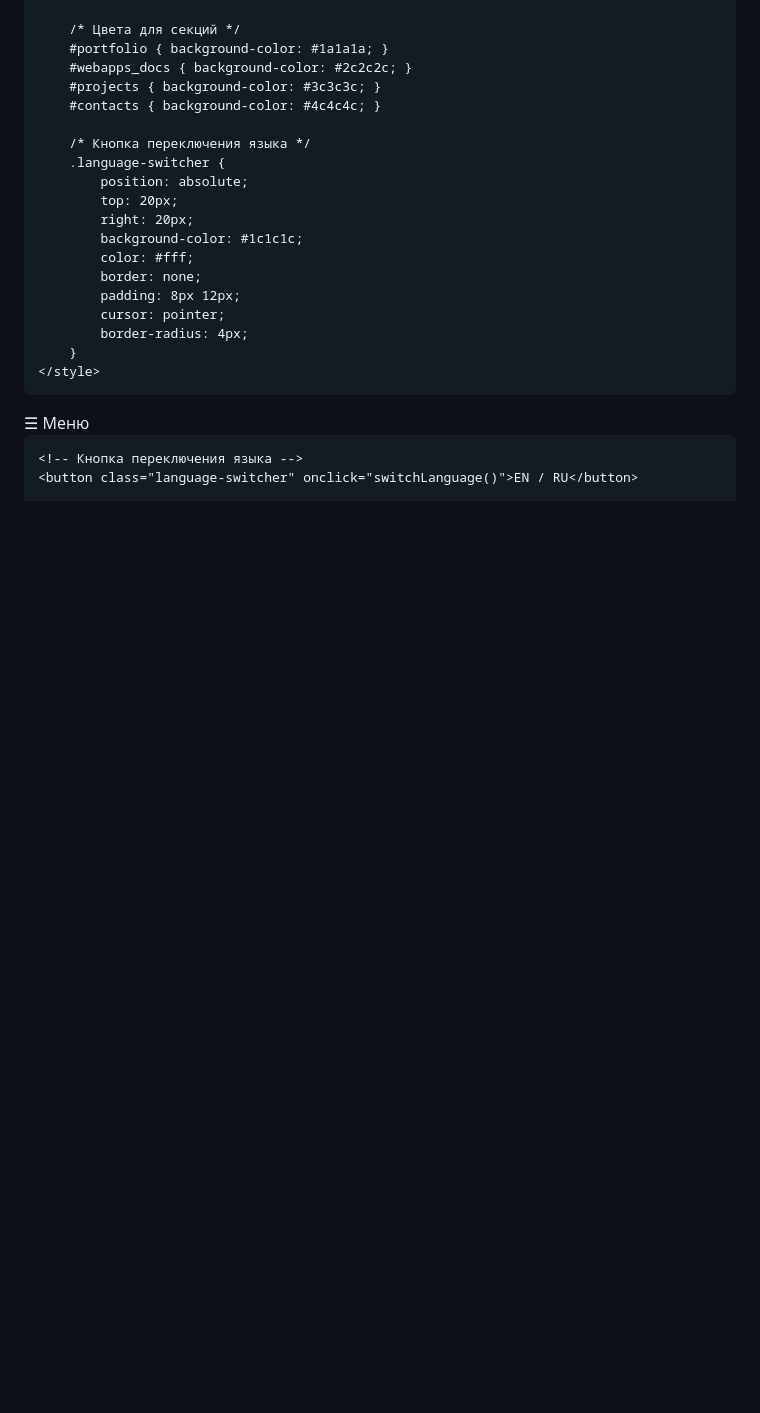
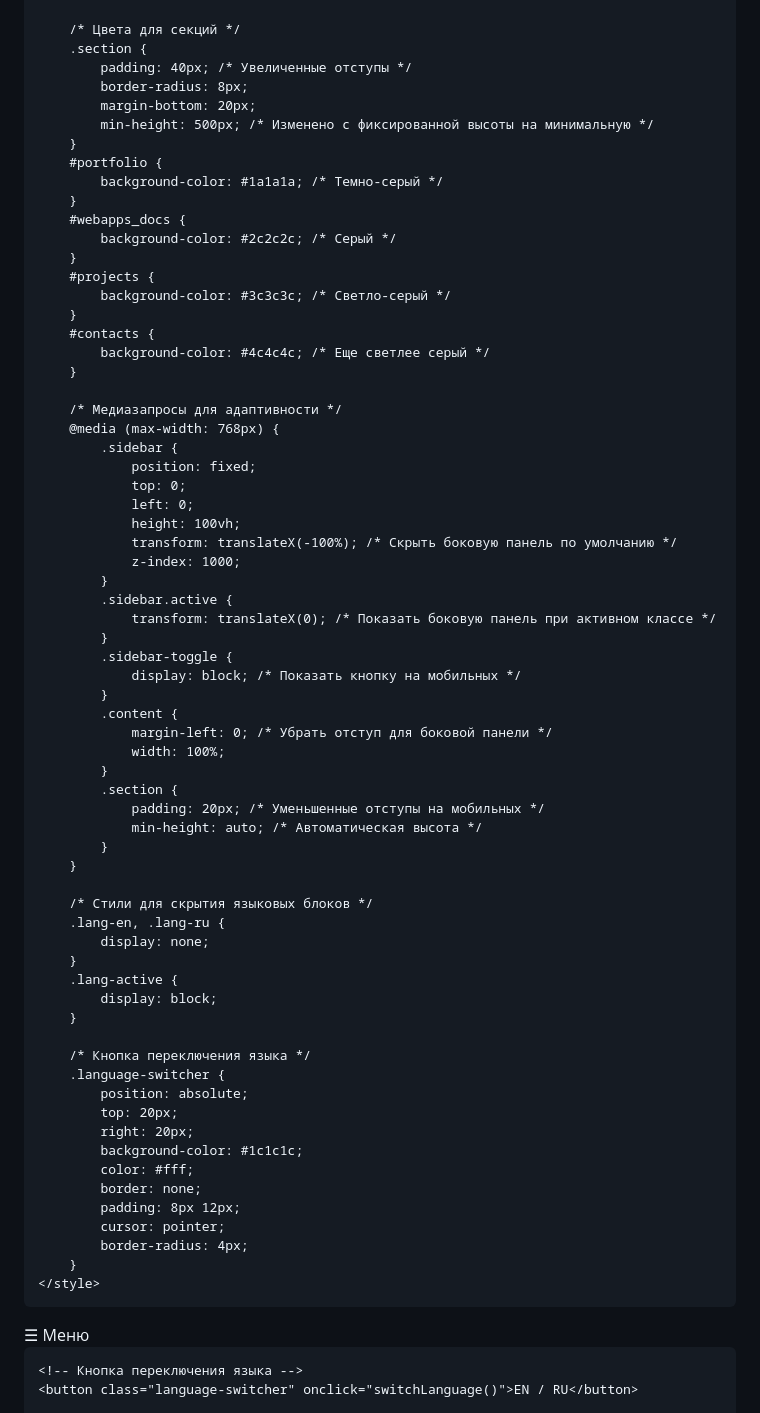
Before and after one commit to v-onuphrienko/v-onuphrienko.github.io, a Markdown page: index.md, the part around one of its changes. Drawn GitHub-style; blank space fills up the shorter version.

```diff
--- a/index.md
+++ b/index.md
@@ -53,10 +105,58 @@
         }
 
         /* Цвета для секций */
-        #portfolio { background-color: #1a1a1a; }
-        #webapps_docs { background-color: #2c2c2c; }
-        #projects { background-color: #3c3c3c; }
-        #contacts { background-color: #4c4c4c; }
+        .section {
+            padding: 40px; /* Увеличенные отступы */
+            border-radius: 8px;
+            margin-bottom: 20px;
+            min-height: 500px; /* Изменено с фиксированной высоты на минимальную */
+        }
+        #portfolio {
+            background-color: #1a1a1a; /* Темно-серый */
+        }
+        #webapps_docs {
+            background-color: #2c2c2c; /* Серый */
+        }
+        #projects {
+            background-color: #3c3c3c; /* Светло-серый */
+        }
+        #contacts {
+            background-color: #4c4c4c; /* Еще светлее серый */
+        }
+
+        /* Медиазапросы для адаптивности */
+        @media (max-width: 768px) {
+            .sidebar {
+                position: fixed;
+                top: 0;
+                left: 0;
+                height: 100vh;
+                transform: translateX(-100%); /* Скрыть боковую панель по умолчанию */
+                z-index: 1000;
+            }
+            .sidebar.active {
+                transform: translateX(0); /* Показать боковую панель при активном классе */
+            }
+            .sidebar-toggle {
+                display: block; /* Показать кнопку на мобильных */
+            }
+            .content {
+                margin-left: 0; /* Убрать отступ для боковой панели */
+                width: 100%;
+            }
+            .section {
+                padding: 20px; /* Уменьшенные отступы на мобильных */
+                min-height: auto; /* Автоматическая высота */
+            }
+        }
+
+        /* Стили для скрытия языковых блоков */
+        .lang-en, .lang-ru {
+            display: none;
+        }
+        .lang-active {
+            display: block;
+        }
 
         /* Кнопка переключения языка */
         .language-switcher {
```
Also changed, not shown: other parts of index.md (+65 -13 lines).
